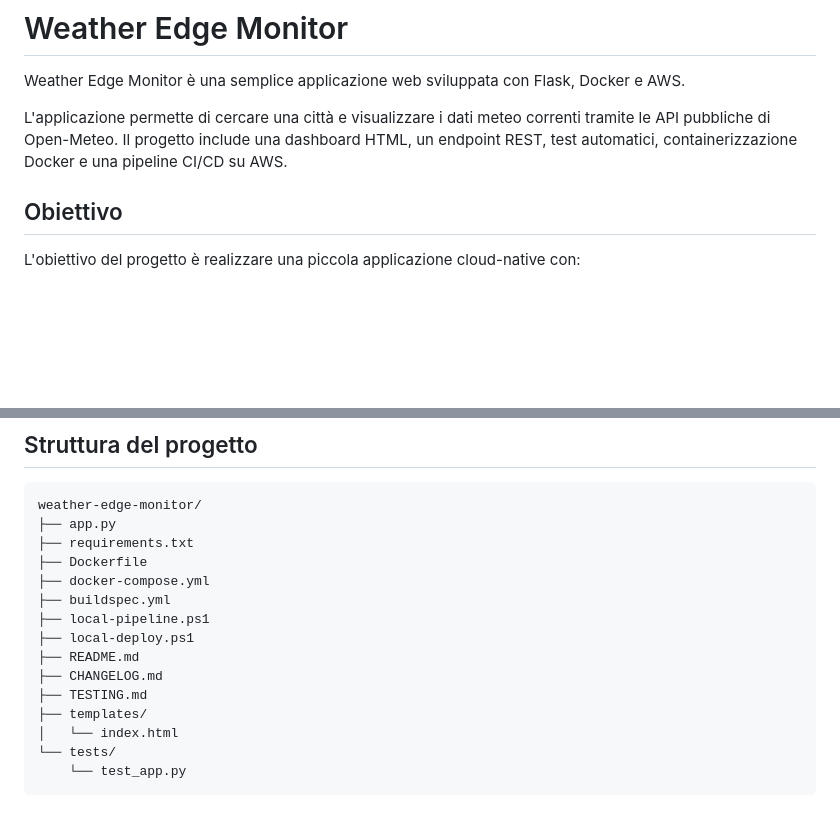
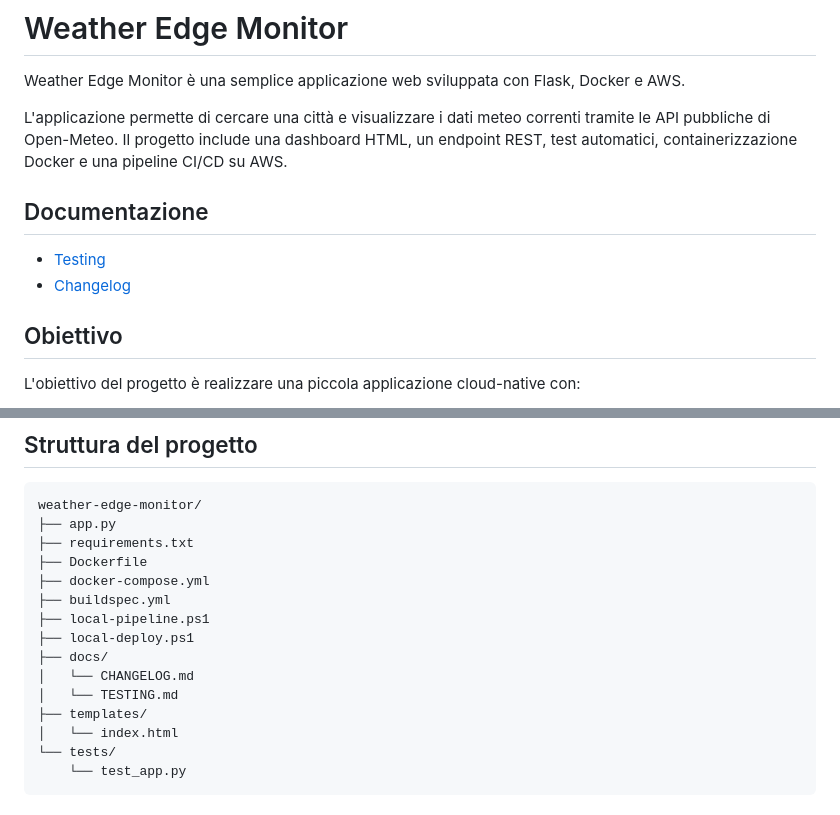
Before and after one commit to matteogrimelli/weather-edge-monitor, a Markdown page: README.md, 2 parts joined by grey strips. Drawn GitHub-style; blank space fills up the shorter version.

```diff
--- a/README.md
+++ b/README.md
@@ -3,6 +3,11 @@
 Weather Edge Monitor è una semplice applicazione web sviluppata con Flask, Docker e AWS.
 
 L'applicazione permette di cercare una città e visualizzare i dati meteo correnti tramite le API pubbliche di Open-Meteo. Il progetto include una dashboard HTML, un endpoint REST, test automatici, containerizzazione Docker e una pipeline CI/CD su AWS.
+
+## Documentazione
+
+- [Testing](docs/TESTING.md)
+- [Changelog](docs/CHANGELOG.md)
 
 ## Obiettivo
 
@@ -119,9 +124,9 @@ L'applicazione usa due chiamate esterne:
     ├── buildspec.yml
     ├── local-pipeline.ps1
     ├── local-deploy.ps1
-    ├── README.md
-    ├── CHANGELOG.md
-    ├── TESTING.md
+    ├── docs/
+    │   └── CHANGELOG.md
+    │   └── TESTING.md
     ├── templates/
     │   └── index.html
     └── tests/
```
Also changed, not shown: docs/TESTING.md (added, +261 -0 lines), docs/CHANGELOG.md (renamed from CHANGELOG.md).
